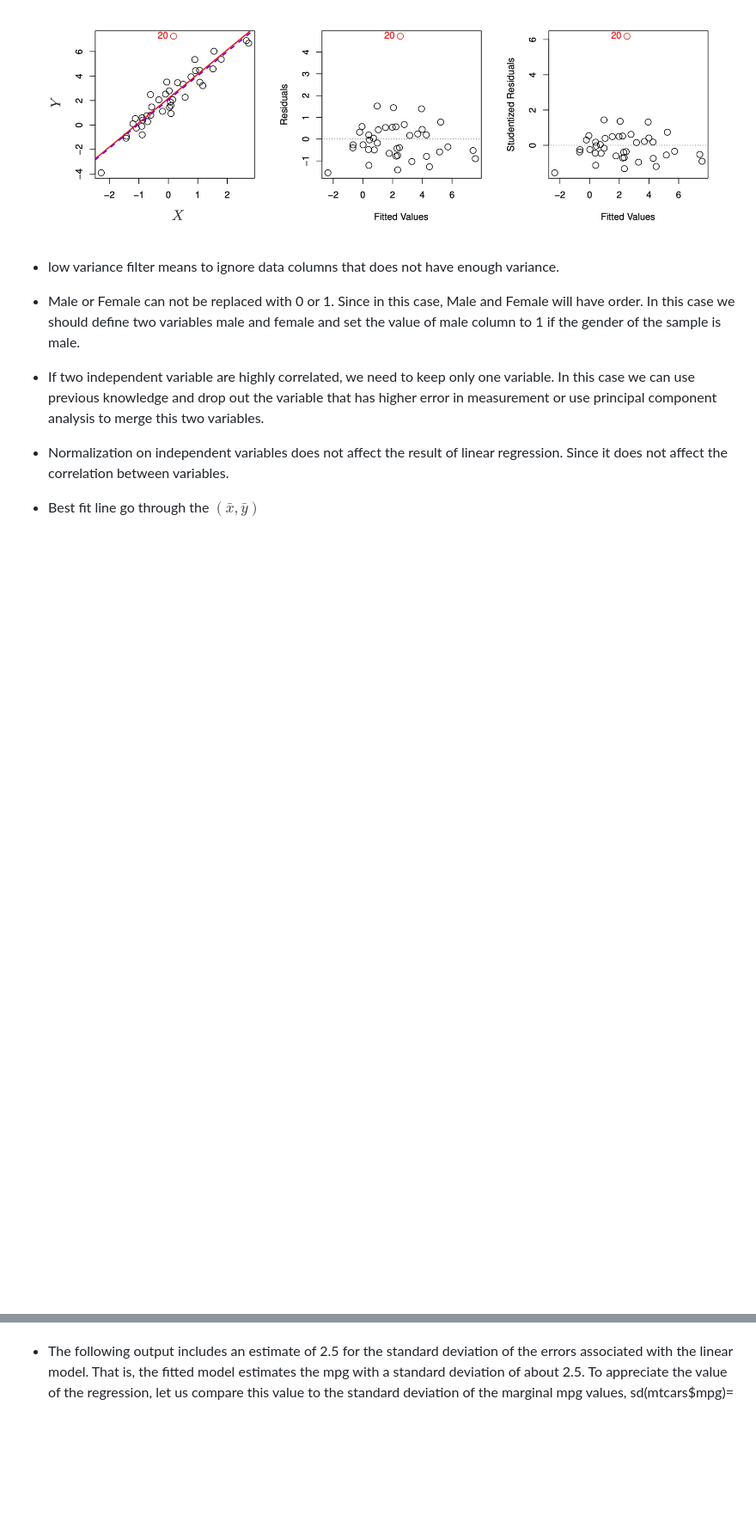
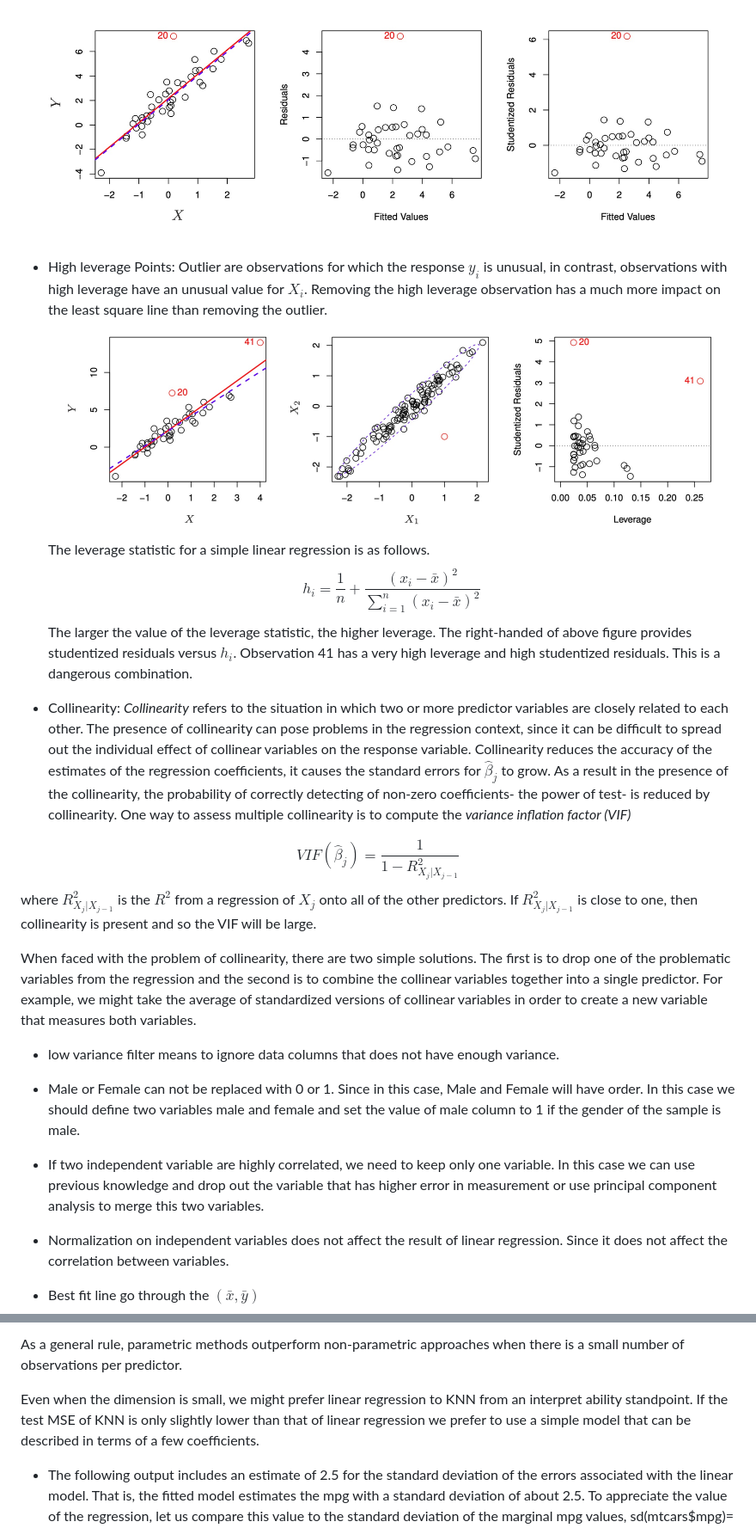
Before and after one commit to mirzaie-mehdi/Machine_Learning_R, a Markdown page: MachineLearningR.md, 2 parts joined by grey strips. Shown at 86% size. Rendered like a GitHub page; pictures changed too: fig/leverage.jpg (added); blank space fills up the shorter version.

Commit message:
regression

```diff
--- a/MachineLearningR.md
+++ b/MachineLearningR.md
@@ -183,6 +183,22 @@ Residual plot can be used to identify outliers. Observations whose studentized r
 
 ![left:red line before outlier removing and blue after outlier removing. right: the outlier has a studentized residual of 6](./fig/outlier.jpg)
 
+- High leverage Points: Outlier are observations for which the response $y_i$ is unusual, in contrast, observations with high leverage have an unusual value for $X_i$. Removing the high leverage observation has a much more impact on the least square line than removing the outlier.
+![](./fig/leverage.jpg)
+The leverage statistic for a simple linear regression is as follows.
+$$h_i = \frac{1}{n} + \frac{(x_i- \bar x)^2}{\sum_{i=1}^n (x_i - \bar x)^2}$$
+The larger the value of the leverage statistic, the higher leverage. The right-handed of above figure provides studentized residuals versus $h_i$. Observation 41 has a very high leverage and high studentized residuals. This is a dangerous combination.
+
+- Collinearity: *Collinearity* refers to the situation in which two or more predictor variables are closely related to each other. The presence of collinearity can pose problems in the regression context, since it can be difficult to spread out the individual effect of collinear variables on the response variable.
+Collinearity reduces the accuracy of the estimates of the regression coefficients, it causes the standard errors for $\hat \beta_j$ to grow. As a result in the presence of the collinearity, the probability of correctly detecting of non-zero coefficients- the power of test- is reduced by collinearity.
+One way to assess multiple collinearity is to compute the *variance inflation factor (VIF)*
+
+$$VIF(\hat \beta_j) = \frac{1}{1 - R^2_{X_j|X_{j-1}}}$$
+where $R^2_{X_j|X_{j-1}}$ is the $R^2$ from a regression of $X_j$ onto all of the other predictors. If $R^2_{X_j|X_{j-1}}$ is close to one, then collinearity is present and so the VIF will be large.
+
+When faced with the problem of collinearity, there are two simple solutions. The first is to drop one of the problematic variables from the regression and the second is to combine the collinear variables together into a single predictor. For example, we might take the average of standardized versions of collinear variables in order to create a new variable that measures both variables.
+
+
 - low variance filter means to ignore data columns that does not have enough variance.
 
 - Male or Female can not be replaced with 0 or 1. Since in this case, Male and Female will have order. In this case we should define two variables male and female and set the value of male column to 1 if the gender of the sample is male.
@@ -210,3 +245,7 @@ strong relationship between the variables could not have happened by chance alon
+As a general rule, parametric methods outperform non-parametric approaches when there is a small  number of observations per predictor.
+
+Even when the dimension is small, we might prefer linear regression to KNN from an interpret ability standpoint. If the test MSE of KNN is only slightly lower than that of linear regression we prefer to use a simple model that can be described in terms of a few coefficients.
+
 
 - The following output includes an estimate of 2.5 for the standard deviation of the errors associated with the linear model. That is, the fitted model
 estimates the mpg with a standard deviation of about 2.5. To appreciate the value of the regression, let us compare this value to the standard deviation
```
Also changed, not shown: other parts of MachineLearningR.md (+19 -0 lines), fig/knn-nonlinear.jpg (added), fig/knn-p.jpg (added), fig/knn-regression.jpg (added), fig/knn.jpg (added), 1 other file.
